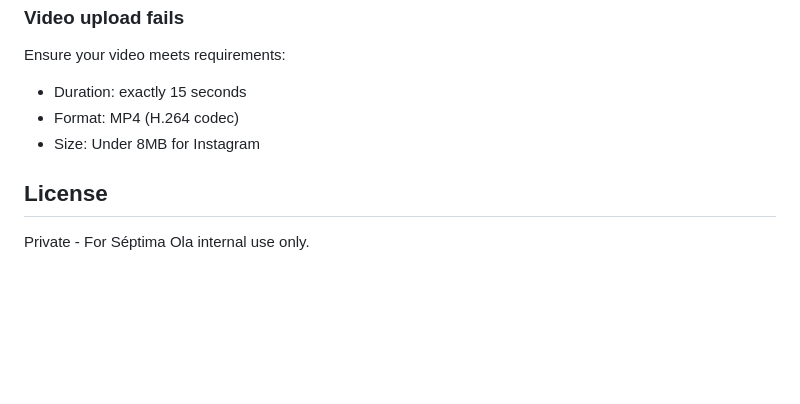
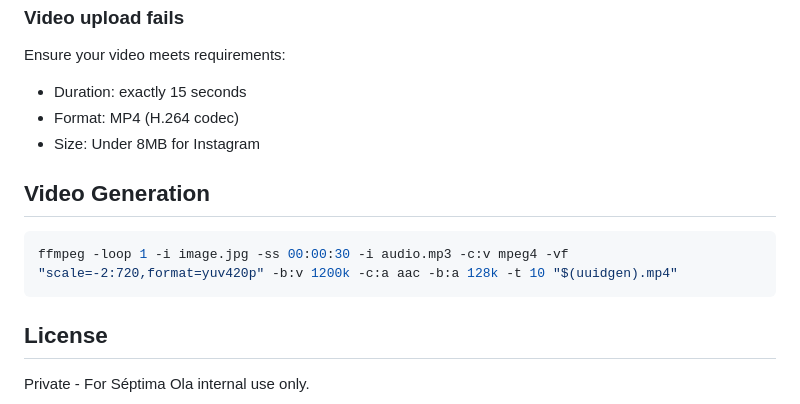
Before and after one commit to heba920908/septimaola, a Markdown page: automation/README.md, the part around the change. Drawn GitHub-style; blank space fills up the shorter version.

Commit message:
Add ffmpeg adapter doc

````diff
--- a/automation/README.md
+++ b/automation/README.md
@@ -198,6 +198,12 @@ Ensure your video meets requirements:
 - Format: MP4 (H.264 codec)
 - Size: Under 8MB for Instagram
 
+## Video Generation
+
+```shell
+ffmpeg -loop 1 -i image.jpg -ss 00:00:30 -i audio.mp3 -c:v mpeg4 -vf "scale=-2:720,format=yuv420p" -b:v 1200k -c:a aac -b:a 128k -t 10 "$(uuidgen).mp4"
+```
+
 ## License
 
 Private - For Séptima Ola internal use only.
````
